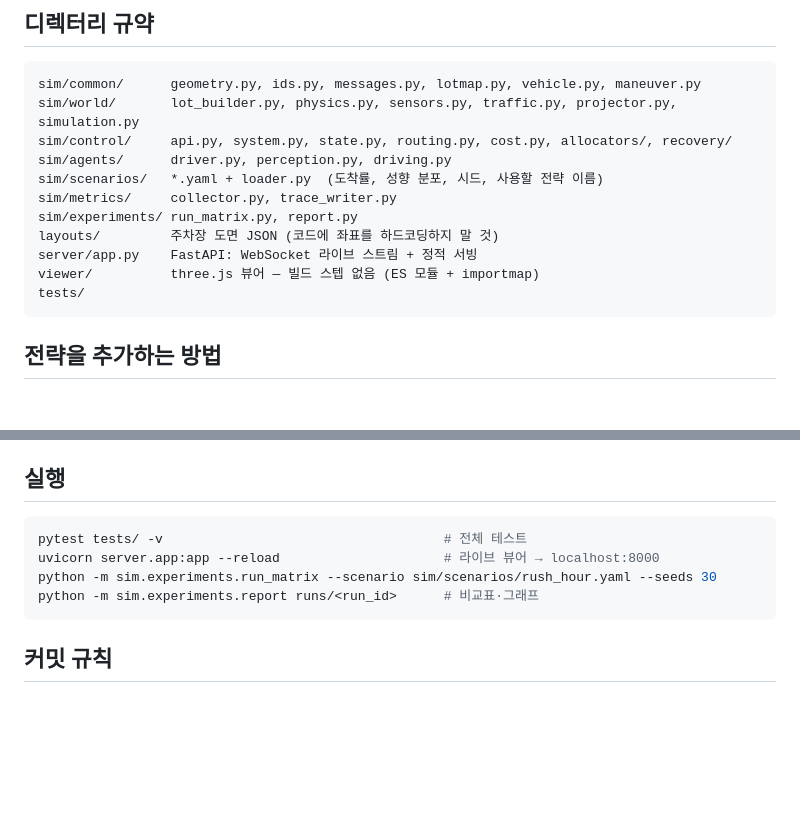
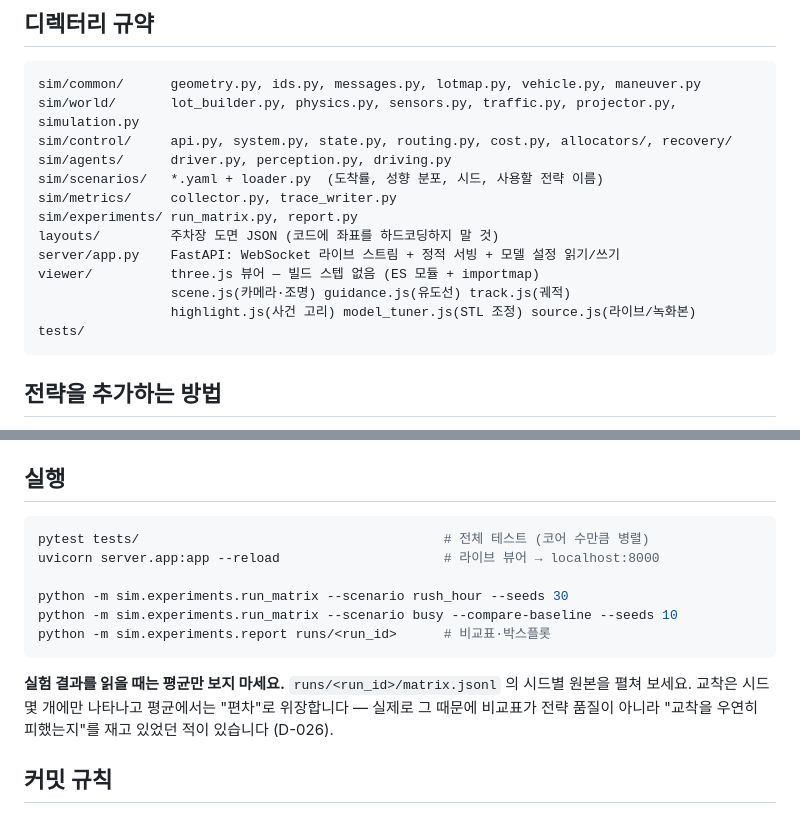
Before and after one commit to yngboson/smart-parking-projector, a Markdown page: CLAUDE.md, 2 parts joined by grey strips. GitHub-like rendering; blank space fills up the shorter version.

Commit message:
docs(CLAUDE.md): 뷰어 파일 지도 · 실험 실행법 · 시드별 원본을 보라는 경고

````diff
--- a/CLAUDE.md
+++ b/CLAUDE.md
@@ -108,8 +108,10 @@ sim/scenarios/   *.yaml + loader.py  (도착률, 성향 분포, 시드, 사용
 sim/metrics/     collector.py, trace_writer.py
 sim/experiments/ run_matrix.py, report.py
 layouts/         주차장 도면 JSON (코드에 좌표를 하드코딩하지 말 것)
-server/app.py    FastAPI: WebSocket 라이브 스트림 + 정적 서빙
+server/app.py    FastAPI: WebSocket 라이브 스트림 + 정적 서빙 + 모델 설정 읽기/쓰기
 viewer/          three.js 뷰어 — 빌드 스텝 없음 (ES 모듈 + importmap)
+                 scene.js(카메라·조명) guidance.js(유도선) track.js(궤적)
+                 highlight.js(사건 고리) model_tuner.js(STL 조정) source.js(라이브/녹화본)
 tests/
 ```
 
@@ -131,11 +133,18 @@ tests/
 ## 실행
 
 ```bash
-pytest tests/ -v                                    # 전체 테스트
+pytest tests/                                       # 전체 테스트 (코어 수만큼 병렬)
 uvicorn server.app:app --reload                     # 라이브 뷰어 → localhost:8000
-python -m sim.experiments.run_matrix --scenario sim/scenarios/rush_hour.yaml --seeds 30
-python -m sim.experiments.report runs/<run_id>      # 비교표·그래프
+
+python -m sim.experiments.run_matrix --scenario rush_hour --seeds 30
+python -m sim.experiments.run_matrix --scenario busy --compare-baseline --seeds 10
+python -m sim.experiments.report runs/<run_id>      # 비교표·박스플롯
 ```
+
+**실험 결과를 읽을 때는 평균만 보지 마세요.** `runs/<run_id>/matrix.jsonl` 의 시드별
+원본을 펼쳐 보세요. 교착은 시드 몇 개에만 나타나고 평균에서는 "편차"로 위장합니다 —
+실제로 그 때문에 비교표가 전략 품질이 아니라 "교착을 우연히 피했는지"를 재고 있었던
+적이 있습니다 (D-026).
 
 ## 커밋 규칙
 
````
